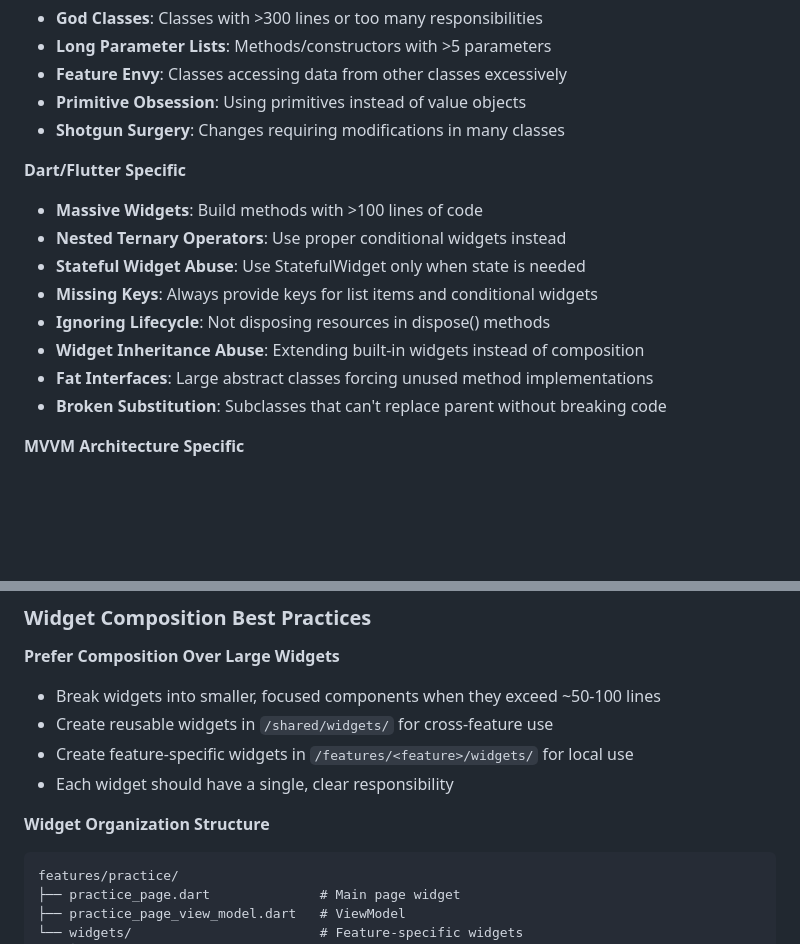
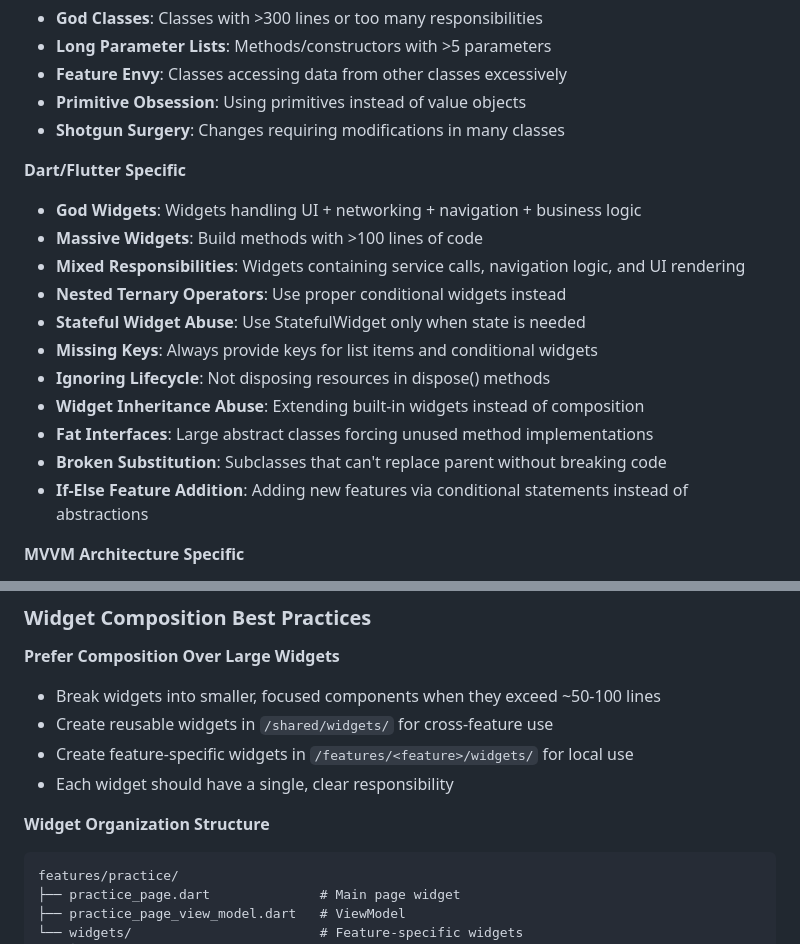
Before and after one commit to PianoFitness/app, a Markdown page: CLAUDE.md, 2 parts joined by grey strips. GitHub-like rendering; blank space fills up the shorter version.

````diff
--- a/CLAUDE.md
+++ b/CLAUDE.md
@@ -274,7 +279,9 @@ MIDI handling is managed locally within each page via page-scoped ViewModels/con
 
 **Dart/Flutter Specific**
 
+- **God Widgets**: Widgets handling UI + networking + navigation + business logic
 - **Massive Widgets**: Build methods with >100 lines of code
+- **Mixed Responsibilities**: Widgets containing service calls, navigation logic, and UI rendering
 - **Nested Ternary Operators**: Use proper conditional widgets instead
 - **Stateful Widget Abuse**: Use StatefulWidget only when state is needed
 - **Missing Keys**: Always provide keys for list items and conditional widgets
@@ -282,6 +289,7 @@ MIDI handling is managed locally within each page via page-scoped ViewModels/con
 - **Widget Inheritance Abuse**: Extending built-in widgets instead of composition
 - **Fat Interfaces**: Large abstract classes forcing unused method implementations
 - **Broken Substitution**: Subclasses that can't replace parent without breaking code
+- **If-Else Feature Addition**: Adding new features via conditional statements instead of abstractions
 
 **MVVM Architecture Specific**
 
@@ -302,7 +310,7 @@ MIDI handling is managed locally within each page via page-scoped ViewModels/con
 
 **Widget Organization Structure**
 
-```
+```text
 features/practice/
 ├── practice_page.dart              # Main page widget
 ├── practice_page_view_model.dart   # ViewModel
````
Also changed, not shown: other parts of CLAUDE.md (+29 -19 lines).
